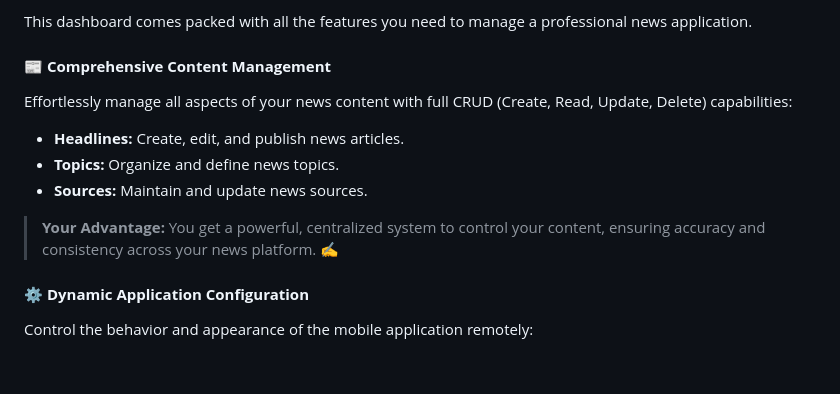
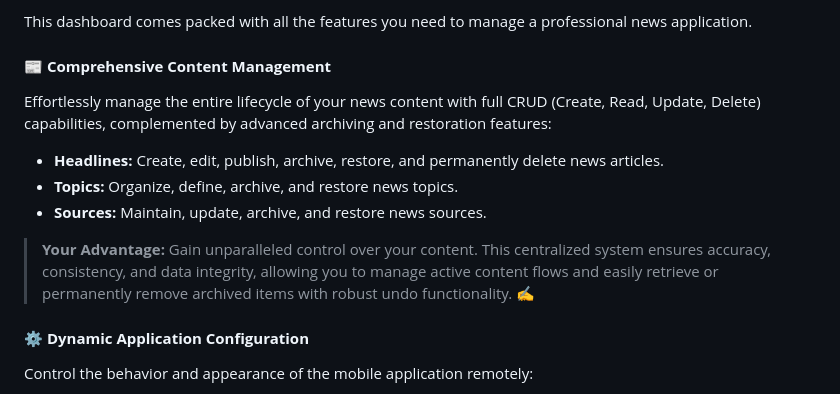
Before and after one commit to flutter-news-app-full-source-code/flutter-news-app-web-dashboard-full-source-code, a Markdown page: README.md, the part around the change. Rendered like a GitHub page; blank space fills up the shorter version.

Commit message:
docs(README): enhance content management section with new features
- Update content management description to include archiving and restoration capabilities
- Expand the list of features for headlines, topics, and sources
- Enhance the 'Your Advantage' statement to highlight improved control and data integrity

```diff
--- a/README.md
+++ b/README.md
@@ -19,11 +19,11 @@ This repository contains the complete, production-ready source code for a Flutte
 This dashboard comes packed with all the features you need to manage a professional news application.
 
 #### 📰 **Comprehensive Content Management**
-Effortlessly manage all aspects of your news content with full CRUD (Create, Read, Update, Delete) capabilities:
-*   **Headlines:** Create, edit, and publish news articles.
-*   **Topics:** Organize and define news topics.
-*   **Sources:** Maintain and update news sources.
-> **Your Advantage:** You get a powerful, centralized system to control your content, ensuring accuracy and consistency across your news platform. ✍️
+Effortlessly manage the entire lifecycle of your news content with full CRUD (Create, Read, Update, Delete) capabilities, complemented by advanced archiving and restoration features:
+*   **Headlines:** Create, edit, publish, archive, restore, and permanently delete news articles.
+*   **Topics:** Organize, define, archive, and restore news topics.
+*   **Sources:** Maintain, update, archive, and restore news sources.
+> **Your Advantage:** Gain unparalleled control over your content. This centralized system ensures accuracy, consistency, and data integrity, allowing you to manage active content flows and easily retrieve or permanently remove archived items with robust undo functionality. ✍️
 
 #### ⚙️ **Dynamic Application Configuration**
 Control the behavior and appearance of the mobile application remotely:
```
